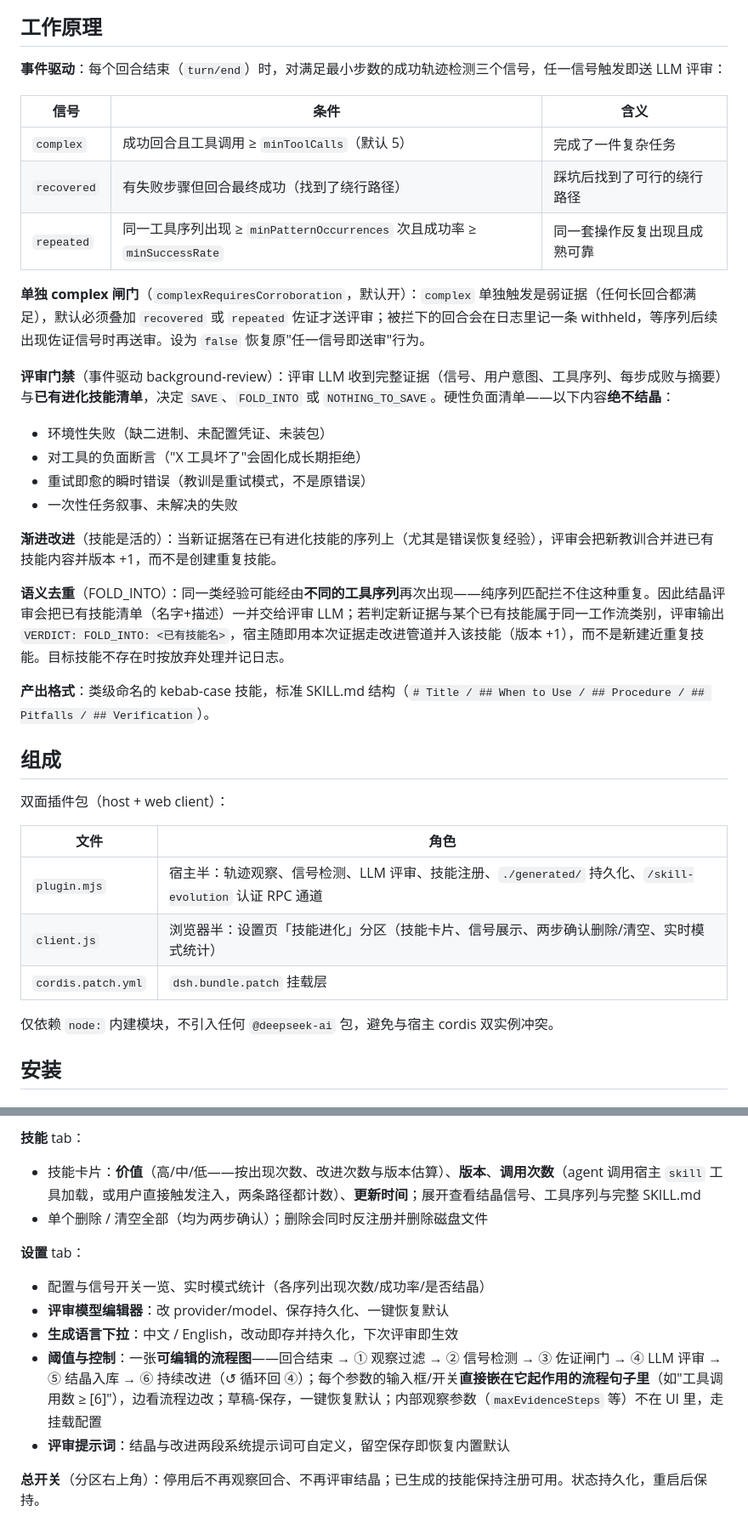
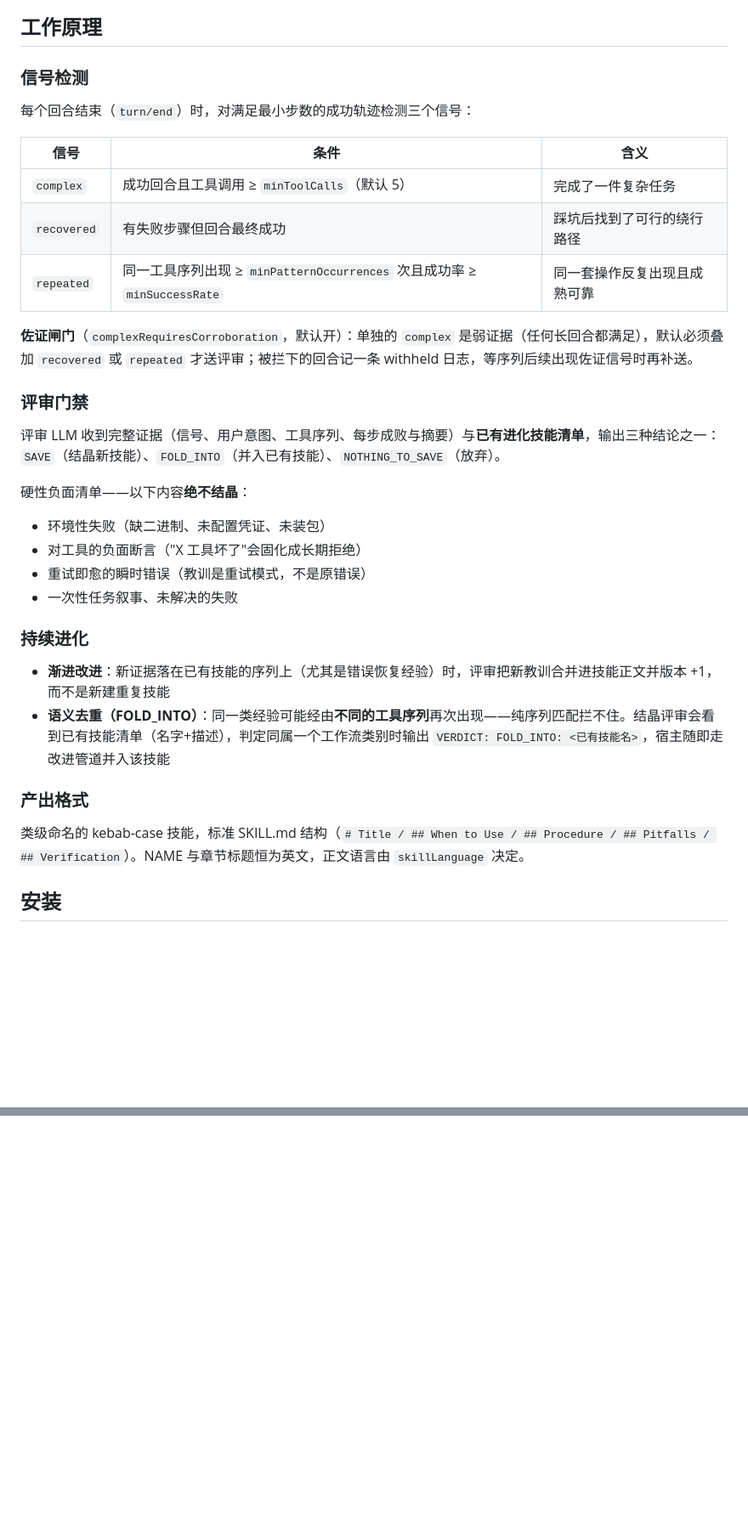
Before and after one commit to VanadisGithub/dsh-skill-evolution, a Markdown page: README.md, 2 parts joined by grey strips. Shown at 85% size. Drawn GitHub-style; blank space fills up the shorter version.

```diff
--- a/README.md
+++ b/README.md
@@ -8,40 +31,37 @@ DeepSeek Harness（DSH）的**技能自进化插件**：观察 agent 执行轨
 
 ## 工作原理
 
-**事件驱动**：每个回合结束（`turn/end`）时，对满足最小步数的成功轨迹检测三个信号，任一信号触发即送 LLM 评审：
+### 信号检测
+
+每个回合结束（`turn/end`）时，对满足最小步数的成功轨迹检测三个信号：
 
 | 信号 | 条件 | 含义 |
 |---|---|---|
 | `complex` | 成功回合且工具调用 ≥ `minToolCalls`（默认 5） | 完成了一件复杂任务 |
-| `recovered` | 有失败步骤但回合最终成功（找到了绕行路径） | 踩坑后找到了可行的绕行路径 |
+| `recovered` | 有失败步骤但回合最终成功 | 踩坑后找到了可行的绕行路径 |
 | `repeated` | 同一工具序列出现 ≥ `minPatternOccurrences` 次且成功率 ≥ `minSuccessRate` | 同一套操作反复出现且成熟可靠 |
 
-**单独 complex 闸门**（`complexRequiresCorroboration`，默认开）：`complex` 单独触发是弱证据（任何长回合都满足），默认必须叠加 `recovered` 或 `repeated` 佐证才送评审；被拦下的回合会在日志里记一条 withheld，等序列后续出现佐证信号时再送审。设为 `false` 恢复原"任一信号即送审"行为。
+**佐证闸门**（`complexRequiresCorroboration`，默认开）：单独的 `complex` 是弱证据（任何长回合都满足），默认必须叠加 `recovered` 或 `repeated` 才送评审；被拦下的回合记一条 withheld 日志，等序列后续出现佐证信号时再补送。
 
-**评审门禁**（事件驱动 background-review）：评审 LLM 收到完整证据（信号、用户意图、工具序列、每步成败与摘要）与**已有进化技能清单**，决定 `SAVE`、`FOLD_INTO` 或 `NOTHING_TO_SAVE`。硬性负面清单——以下内容**绝不结晶**：
+### 评审门禁
+
+评审 LLM 收到完整证据（信号、用户意图、工具序列、每步成败与摘要）与**已有进化技能清单**，输出三种结论之一：`SAVE`（结晶新技能）、`FOLD_INTO`（并入已有技能）、`NOTHING_TO_SAVE`（放弃）。
+
+硬性负面清单——以下内容**绝不结晶**：
 
 - 环境性失败（缺二进制、未配置凭证、未装包）
 - 对工具的负面断言（"X 工具坏了"会固化成长期拒绝）
 - 重试即愈的瞬时错误（教训是重试模式，不是原错误）
 - 一次性任务叙事、未解决的失败
 
-**渐进改进**（技能是活的）：当新证据落在已有进化技能的序列上（尤其是错误恢复经验），评审会把新教训合并进已有技能内容并版本 +1，而不是创建重复技能。
+### 持续进化
 
-**语义去重**（FOLD_INTO）：同一类经验可能经由**不同的工具序列**再次出现——纯序列匹配拦不住这种重复。因此结晶评审会把已有技能清单（名字+描述）一并交给评审 LLM；若判定新证据与某个已有技能属于同一工作流类别，评审输出 `VERDICT: FOLD_INTO: <已有技能名>`，宿主随即用本次证据走改进管道并入该技能（版本 +1），而不是新建近重复技能。目标技能不存在时按放弃处理并记日志。
+- **渐进改进**：新证据落在已有技能的序列上（尤其是错误恢复经验）时，评审把新教训合并进技能正文并版本 +1，而不是新建重复技能
+- **语义去重（FOLD_INTO）**：同一类经验可能经由**不同的工具序列**再次出现——纯序列匹配拦不住。结晶评审会看到已有技能清单（名字+描述），判定同属一个工作流类别时输出 `VERDICT: FOLD_INTO: <已有技能名>`，宿主随即走改进管道并入该技能
 
-**产出格式**：类级命名的 kebab-case 技能，标准 SKILL.md 结构（`# Title / ## When to Use / ## Procedure / ## Pitfalls / ## Verification`）。
+### 产出格式
 
-## 组成
-
-双面插件包（host + web client）：
-
-| 文件 | 角色 |
-|---|---|
-| `plugin.mjs` | 宿主半：轨迹观察、信号检测、LLM 评审、技能注册、`./generated/` 持久化、`/skill-evolution` 认证 RPC 通道 |
-| `client.js` | 浏览器半：设置页「技能进化」分区（技能卡片、信号展示、两步确认删除/清空、实时模式统计） |
-| `cordis.patch.yml` | `dsh.bundle.patch` 挂载层 |
-
-仅依赖 `node:` 内建模块，不引入任何 `@deepseek-ai` 包，避免与宿主 cordis 双实例冲突。
+类级命名的 kebab-case 技能，标准 SKILL.md 结构（`# Title / ## When to Use / ## Procedure / ## Pitfalls / ## Verification`）。NAME 与章节标题恒为英文，正文语言由 `skillLanguage` 决定。
 
 ## 安装
 
@@ -144,16 +138 @@ git clone https://github.com/VanadisGithub/dsh-skill-evolution.git ~/Code/dsh-sk
 
-**技能** tab：
-
-- 技能卡片：**价值**（高/中/低——按出现次数、改进次数与版本估算）、**版本**、**调用次数**（agent 调用宿主 `skill` 工具加载，或用户直接触发注入，两条路径都计数）、**更新时间**；展开查看结晶信号、工具序列与完整 SKILL.md
-- 单个删除 / 清空全部（均为两步确认）；删除会同时反注册并删除磁盘文件
-
-**设置** tab：
-
-- 配置与信号开关一览、实时模式统计（各序列出现次数/成功率/是否结晶）
-- **评审模型编辑器**：改 provider/model、保存持久化、一键恢复默认
-- **生成语言下拉**：中文 / English，改动即存并持久化，下次评审即生效
-- **阈值与控制**：一张**可编辑的流程图**——回合结束 → ① 观察过滤 → ② 信号检测 → ③ 佐证闸门 → ④ LLM 评审 → ⑤ 结晶入库 → ⑥ 持续改进（↺ 循环回 ④）；每个参数的输入框/开关**直接嵌在它起作用的流程句子里**（如"工具调用数 ≥ [6]"），边看流程边改；草稿-保存，一键恢复默认；内部观察参数（`maxEvidenceSteps` 等）不在 UI 里，走挂载配置
-- **评审提示词**：结晶与改进两段系统提示词可自定义，留空保存即恢复内置默认
-
-**总开关**（分区右上角）：停用后不再观察回合、不再评审结晶；已生成的技能保持注册可用。状态持久化，重启后保持。
-
```
Also changed, not shown: other parts of README.md (+68 -59 lines), assets/settings-tab.png, assets/skills-tab.png, assets/tuning-panel.png, 1 other file.
